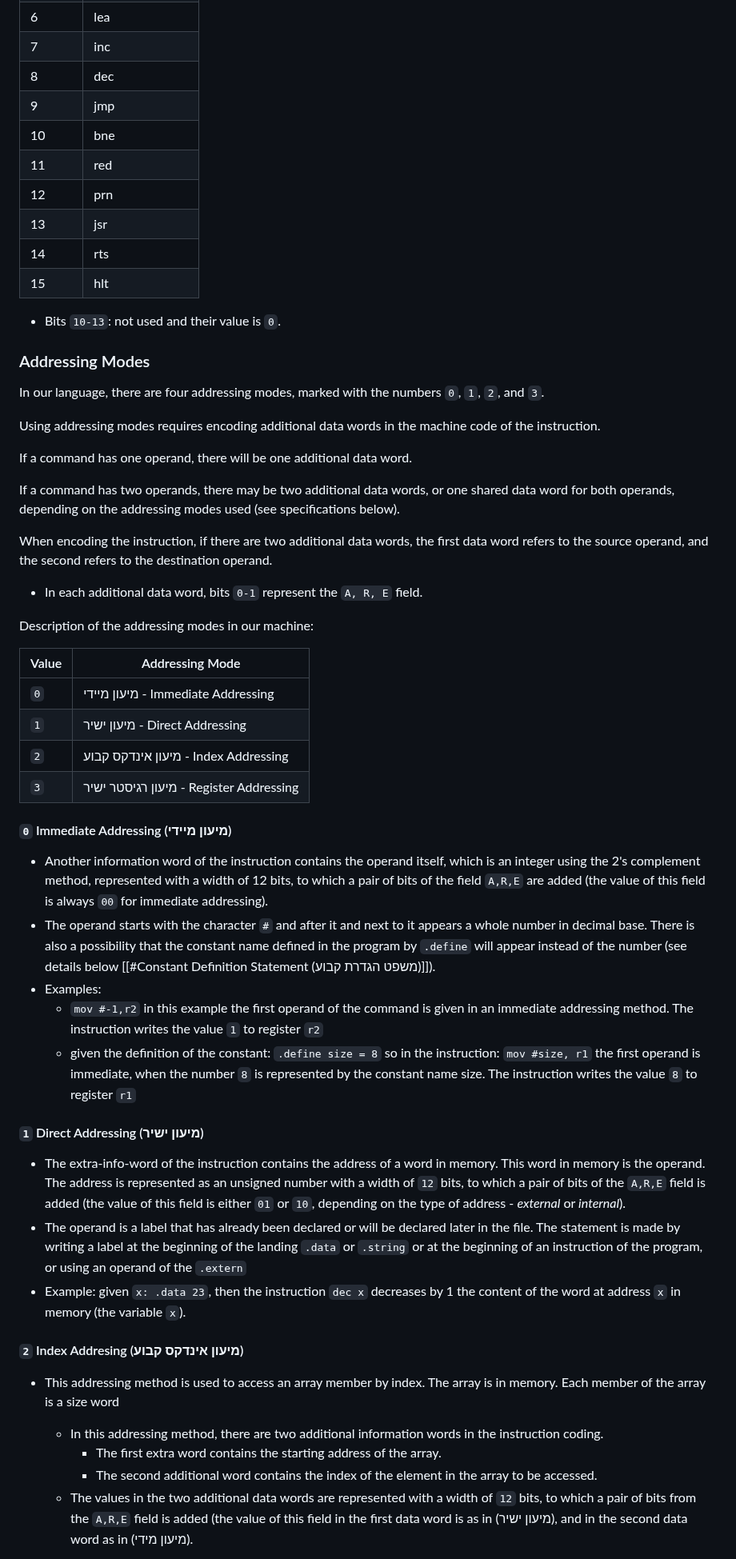
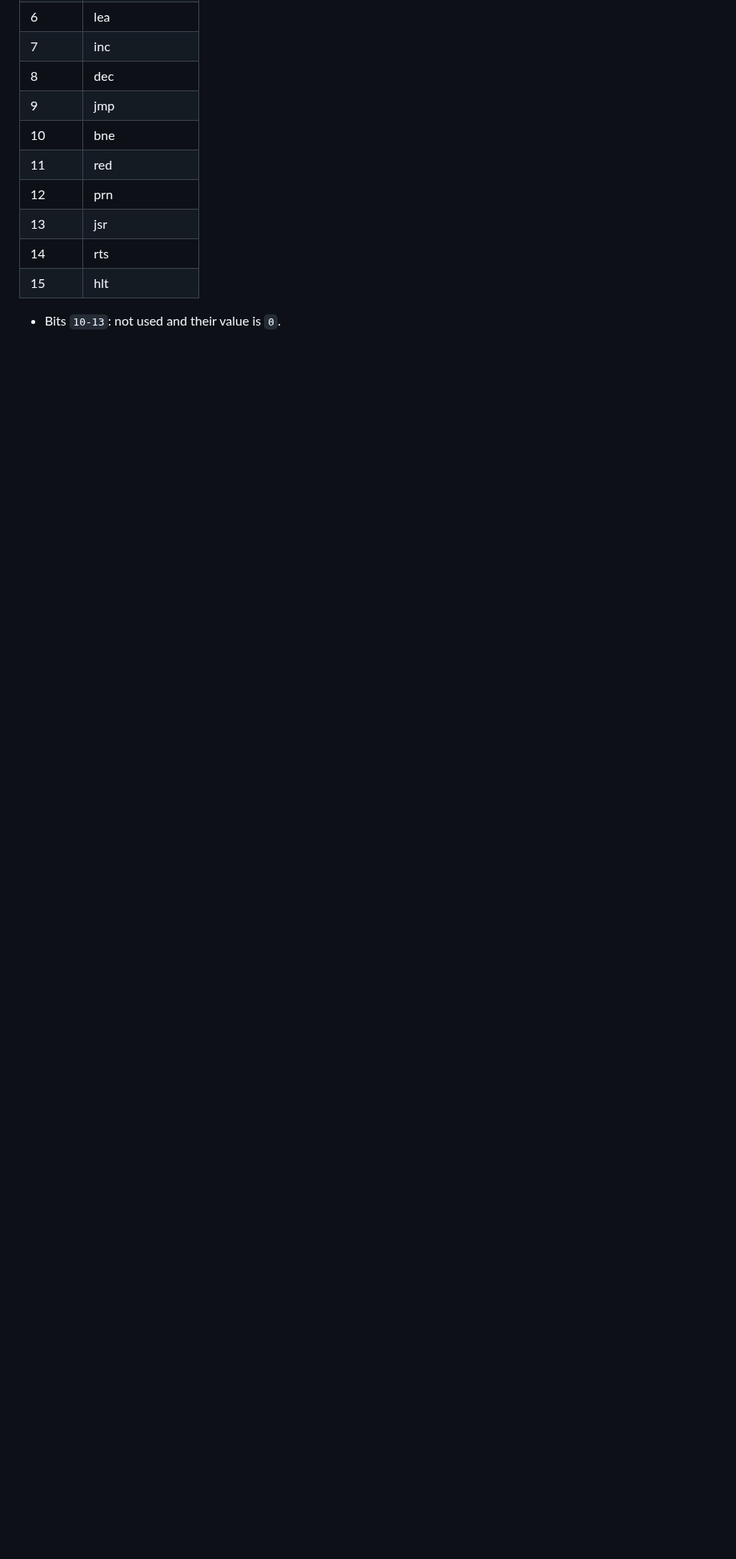
Before and after one commit to adielBm/math-archive, a Markdown page: drafts/Assembler Project.md, the part around one of its changes. Shown at 80% size. Drawn GitHub-style; blank space fills up the shorter version.

```diff
--- a/drafts/Assembler Project.md
+++ b/drafts/Assembler Project.md
@@ -84,51 +79,3 @@ The structure of the first word is always the same. The structure of the first w
 
 - Bits `10-13`: not used and their value is `0`.
 
-### Addressing Modes
-
-In our language, there are four addressing modes, marked with the numbers `0`, `1`, `2`, and `3`.
-
-Using addressing modes requires encoding additional data words in the machine code of the instruction.
-
-If a command has one operand, there will be one additional data word.
-
-If a command has two operands, there may be two additional data words, or one shared data word for both operands, depending on the addressing modes used (see specifications below).
-
-When encoding the instruction, if there are two additional data words, the first data word refers to the source operand, and the second refers to the destination operand.
-
-- In each additional data word, bits `0-1` represent the `A, R, E` field.
-
-
-
-Description of the addressing modes in our machine:
-
-| Value | Addressing Mode                         |
-| ----- | --------------------------------------- |
-| `0`   | מיעון מיידי - Immediate Addressing      |
-| `1`   | מיעון ישיר - Direct Addressing                              |
-| `2`   | מיעון אינדקס קבוע - Index Addressing           |
-| `3`   | מיעון רגיסטר ישיר - Register Addressing |
-
-#### `0` Immediate Addressing (מיעון מיידי)
-
-- Another information word of the instruction contains the operand itself, which is an integer using the 2's complement method, represented with a width of 12 bits, to which a pair of bits of the field `A,R,E` are added (the value of this field is always `00` for immediate addressing).
-- The operand starts with the character `#` and after it and next to it appears a whole number in decimal base. There is also a possibility that the constant name defined in the program by `.define` will appear instead of the number (see details below [[#Constant Definition Statement (משפט הגדרת קבוע)]]).
-- Examples:
-	- `mov #-1,r2` in this example the first operand of the command is given in an immediate addressing method. The instruction writes the value `1` to register `r2`
-	- given the definition of the constant: `.define size = 8` so in the instruction: `mov #size, r1` the first operand is immediate, when the number `8` is represented by the constant name size. The instruction writes the value `8` to register `r1`
-
-#### `1` Direct Addressing (מיעון ישיר)
-
-- The extra-info-word of the instruction contains the address of a word in memory. This word in memory is the operand. The address is represented as an unsigned number with a width of `12` bits, to which a pair of bits of the `A,R,E` field is added (the value of this field is either `01` or `10`, depending on the type of address - *external* or *internal*).
-- The operand is a label that has already been declared or will be declared later in the file. The statement is made by writing a label at the beginning of the landing `.data` or `.string` or at the beginning of an instruction of the program, or using an operand of the `.extern`
-- Example: given `x: .data 23`, then the instruction `dec x` decreases by 1 the content of the word at address `x` in memory (the variable `x`).
-
-#### `2` Index Addresing (מיעון אינדקס קבוע)
-
-
-- This addressing method is used to access an array member by index. The array is in memory. Each member of the array is a size word
-	- In this addressing method, there are two additional information words in the instruction coding.
-		- The first extra word contains the starting address of the array.
-		- The second additional word contains the index of the element in the array to be accessed.
-	- The values in the two additional data words are represented with a width of `12` bits, to which a pair of bits from the `A,R,E` field is added (the value of this field in the first data word is as in (מיעון ישיר), and in the second data word as in (מיעון מידי).
-
```
Also changed, not shown: other parts of drafts/Assembler Project.md (+126 -70 lines).
